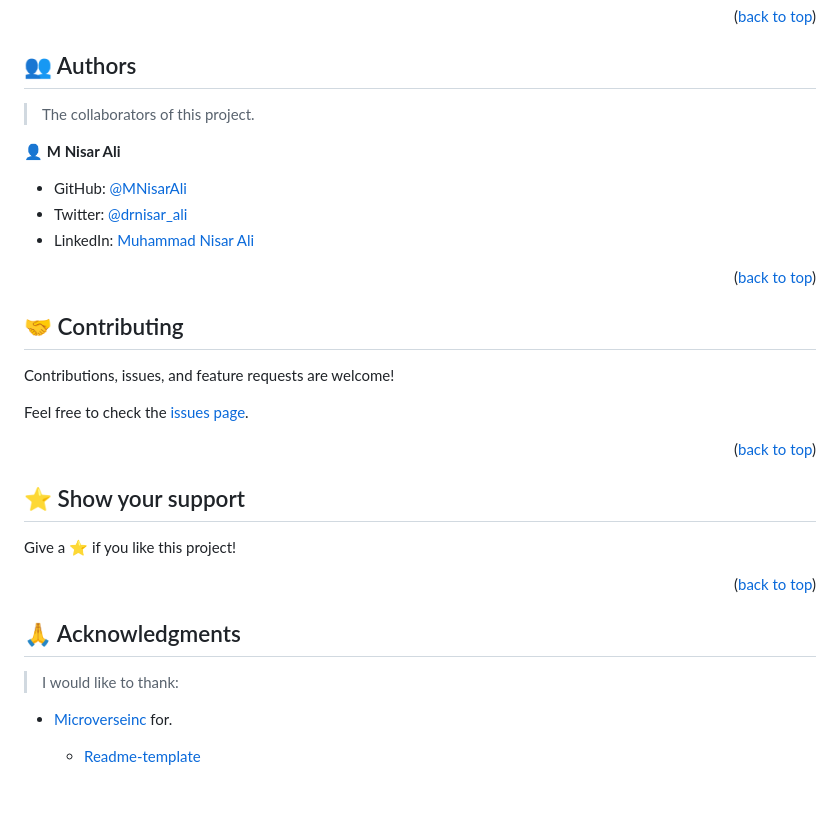
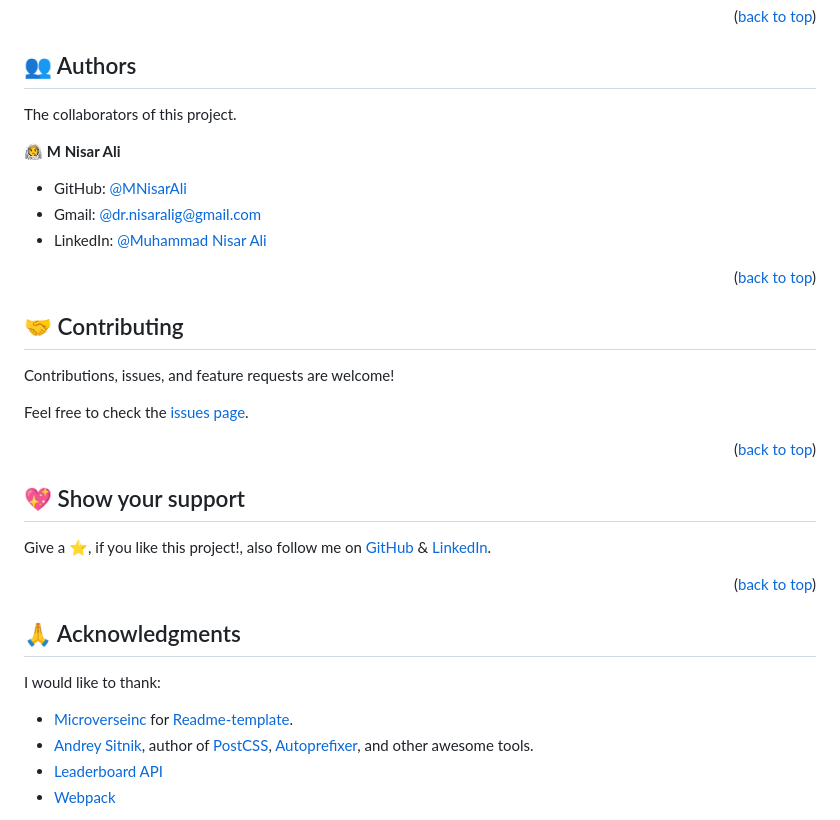
Before and after one commit to MNisarAli/Leaderboard, a Markdown page: README.md, the part around one of its changes. GitHub-like rendering; blank space fills up the shorter version.

```diff
--- a/README.md
+++ b/README.md
@@ -83,13 +92,13 @@ This project can be used to practice Webpack and Leaderboard API.
 
 ## 👥 Authors <a name="authors"></a>
 
-> The collaborators of this project.
+The collaborators of this project.
 
-👤 **M Nisar Ali**
+👨‍🚀 **M Nisar Ali**
 
 - GitHub: [@MNisarAli](https://github.com/MNisarAli)
-- Twitter: [@drnisar_ali](https://twitter.com/drnisar_ali)
-- LinkedIn: [Muhammad Nisar Ali](https://linkedin.com/in/muhammad-nisar-ali-45a865251)
+- Gmail: [@dr.nisaralig@gmail.com](mailto:dr.nisaralig@gmail.com)
+- LinkedIn: [@Muhammad Nisar Ali](https://www.linkedin.com/in/muhammad-nisar-ali)
 
 
 <p align="right">(<a href="#readme-top">back to top</a>)</p>
@@ -103,16 +112,18 @@ Feel free to check the [issues page](https://github.com/MNisarAli/Leaderboard/is
 
 <p align="right">(<a href="#readme-top">back to top</a>)</p>
 
-## ⭐️ Show your support <a name="support"></a>
+## 💖 Show your support <a name="support"></a>
 
-Give a ⭐️ if you like this project!
+Give a ⭐️, if you like this project!, also follow me on [GitHub](https://github.com/MNisarAli) & [LinkedIn](https://www.linkedin.com/in/muhammad-nisar-ali).
 
 
 <p align="right">(<a href="#readme-top">back to top</a>)</p>
 
 ## 🙏 Acknowledgments <a name="acknowledgements"></a>
 
-> I would like to thank:
-- [Microverseinc](https://github.com/microverseinc) for.
-  - [Readme-template](https://github.com/microverseinc/readme-template)
+I would like to thank:
+- [Microverseinc](https://github.com/microverseinc) for [Readme-template](https://github.com/microverseinc/readme-template).
+- [Andrey Sitnik](https://github.com/ai), author of [PostCSS](https://github.com/postcss/postcss), [Autoprefixer](https://github.com/postcss/autoprefixer), and other awesome tools.
+- [Leaderboard API](https://www.notion.so/Leaderboard-API-service-24c0c3c116974ac49488d4eb0267ade3)
+- [Webpack](https://webpack.js.org/guides/getting-started/)
 
```
Also changed, not shown: other parts of README.md (+32 -25 lines).
